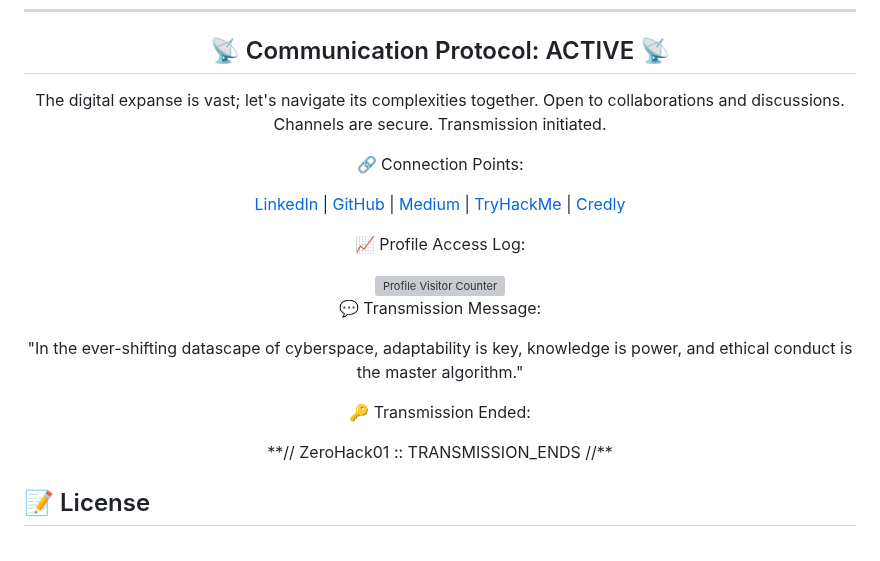
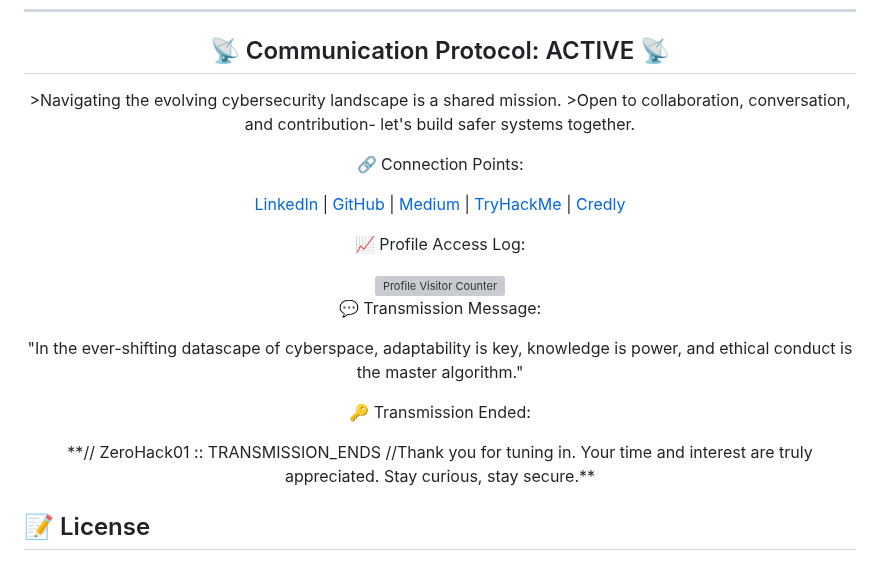
Before and after one commit to ZeroHack01/ZeroHack01, a Markdown page: README.md, the part around the change. Rendered like a GitHub page; grey boxes are pictures that could not be loaded.

```diff
--- a/README.md
+++ b/README.md
@@ -116,7 +116,9 @@ I'm someone who's always been fascinated by the world of cybersecurity. The thri
 
 <div style="background-color:#181717; border-radius: 15px; padding: 25px; margin-top: 20px; border: 2px solid #00FF00;">
   <p align="center" style="font-family: 'Consolas', 'Courier New', monospace; color: #90EE90; font-size: 18px;">
-    The digital expanse is vast; let's navigate its complexities together. Open to collaborations and discussions. Channels are secure. Transmission initiated.
+    >Navigating the evolving cybersecurity landscape is a shared mission.
+    >Open to collaboration, conversation, and contribution- let's build safer systems together.
+
   </p>
 
   <div align="center" style="margin-top: 20px;">
@@ -143,11 +145,10 @@ I'm someone who's always been fascinated by the world of cybersecurity. The thri
   </div>
 
   <div align="center" style="margin-top: 25px;">
-    <p style="color: #00FF00; font-size: 18px; font-family: 'Consolas', 'Courier New', monospace;">🔑 Transmission Ended:</p>
-    <p style="color: #90EE90; font-size: 16px; font-family: 'Consolas', 'Courier New', monospace;">
-      **// ZeroHack01 :: TRANSMISSION_ENDS //**
-    </p>
-  </div>
+  <p style="color: #00FF00; font-size: 18px; font-family: 'Consolas', 'Courier New', monospace;">🔑 Transmission Ended:</p>
+  <p style="color: #90EE90; font-size: 16px; font-family: 'Consolas', 'Courier New', monospace;">
+    **// ZeroHack01 :: TRANSMISSION_ENDS //</br>Thank you for tuning in. Your time and interest are truly appreciated. Stay curious, stay secure.**
+  </p>
 </div>
 
 
```
